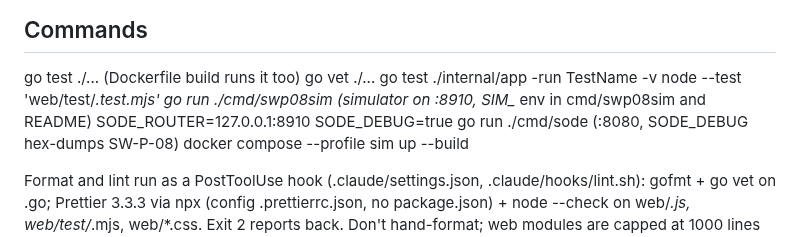
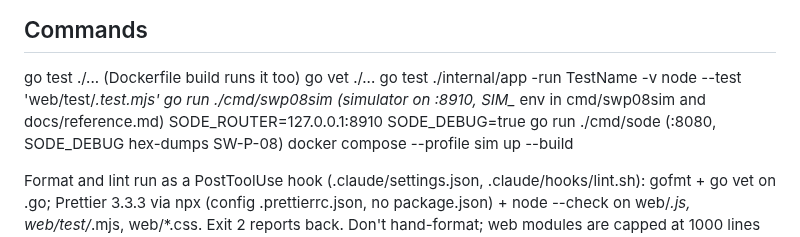
Before and after one commit to sethdotfm/sode, a Markdown page: AGENTS.md, the part around the change. Drawn GitHub-style.

Commit message:
AGENTS.md: SIM_* list lives in docs/reference.md
Co-Authored-By: Claude Sonnet 5.5 <noreply@anthropic.com>

```diff
--- a/AGENTS.md
+++ b/AGENTS.md
@@ -10,7 +10,7 @@ go test ./...   (Dockerfile build runs it too)
 go vet ./...
 go test ./internal/app -run TestName -v
 node --test 'web/test/*.test.mjs'
-go run ./cmd/swp08sim   (simulator on :8910, SIM_* env in cmd/swp08sim and README)
+go run ./cmd/swp08sim   (simulator on :8910, SIM_* env in cmd/swp08sim and docs/reference.md)
 SODE_ROUTER=127.0.0.1:8910 SODE_DEBUG=true go run ./cmd/sode   (:8080, SODE_DEBUG hex-dumps SW-P-08)
 docker compose --profile sim up --build
 
```
